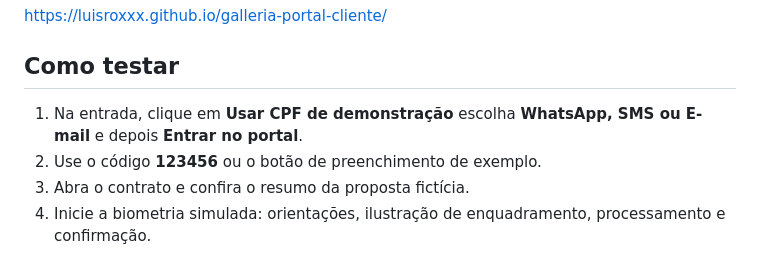
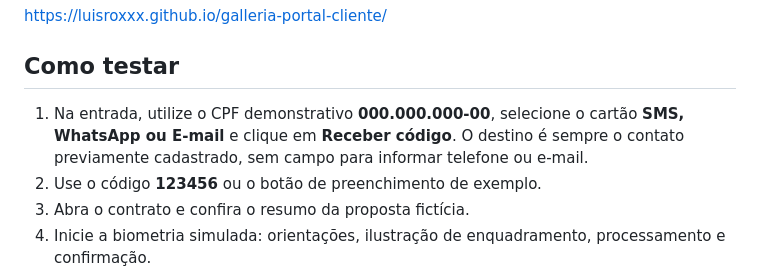
Before and after one commit to luisroxxx/galleria-portal-cliente, a Markdown page: README.md, the part around the change. GitHub-like rendering.

Commit message:
Documenta acesso simplificado por canais cadastrados

```diff
--- a/README.md
+++ b/README.md
@@ -8,7 +8,7 @@ https://luisroxxx.github.io/galleria-portal-cliente/
 
 ## Como testar
 
-1. Na entrada, clique em **Usar CPF de demonstração** escolha **WhatsApp, SMS ou E-mail** e depois **Entrar no portal**.
+1. Na entrada, utilize o CPF demonstrativo **000.000.000-00**, selecione o cartão **SMS, WhatsApp ou E-mail** e clique em **Receber código**. O destino é sempre o contato previamente cadastrado, sem campo para informar telefone ou e-mail.
 2. Use o código **123456** ou o botão de preenchimento de exemplo.
 3. Abra o contrato e confira o resumo da proposta fictícia.
 4. Inicie a biometria simulada: orientações, ilustração de enquadramento, processamento e confirmação.
```
